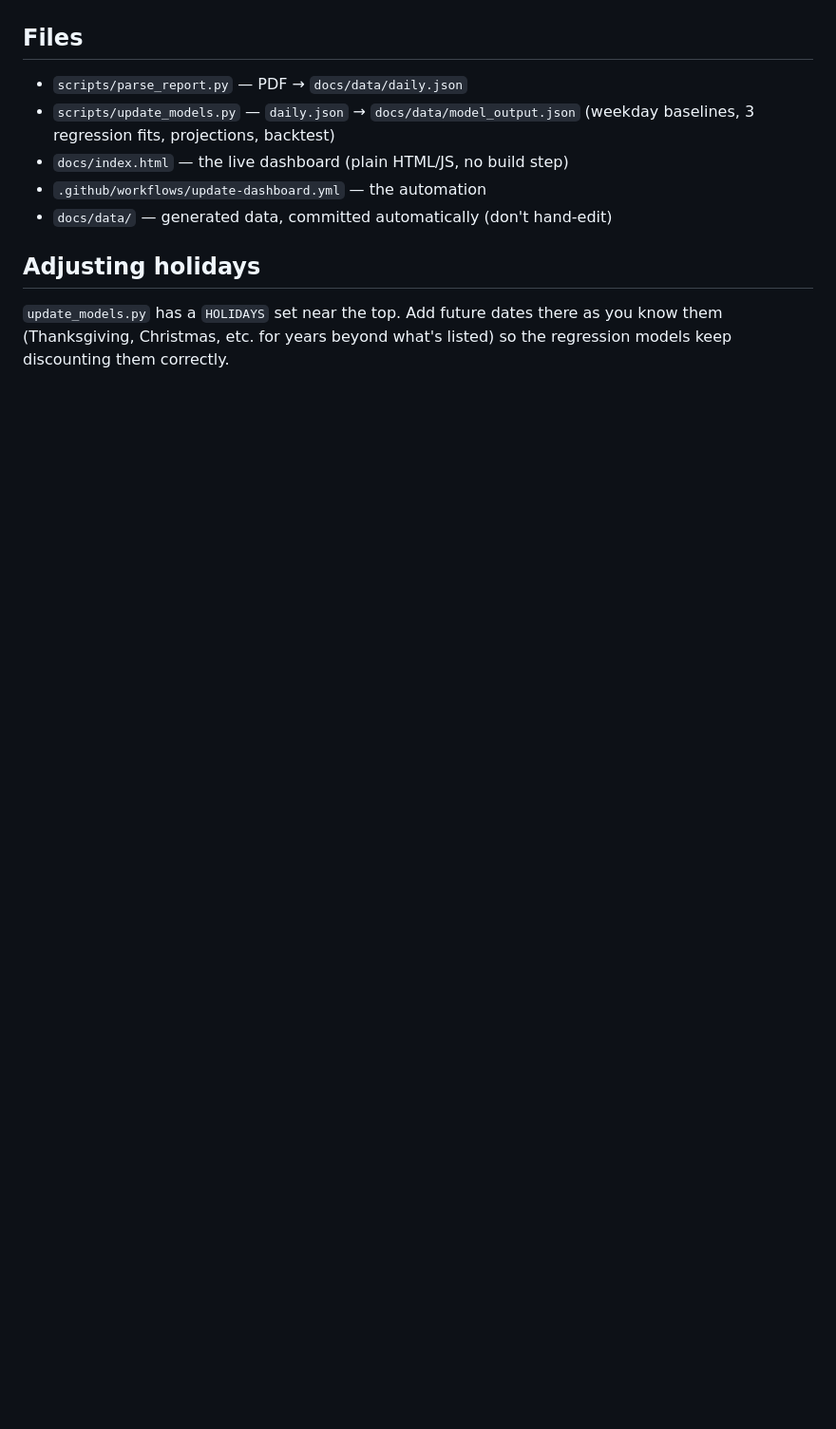
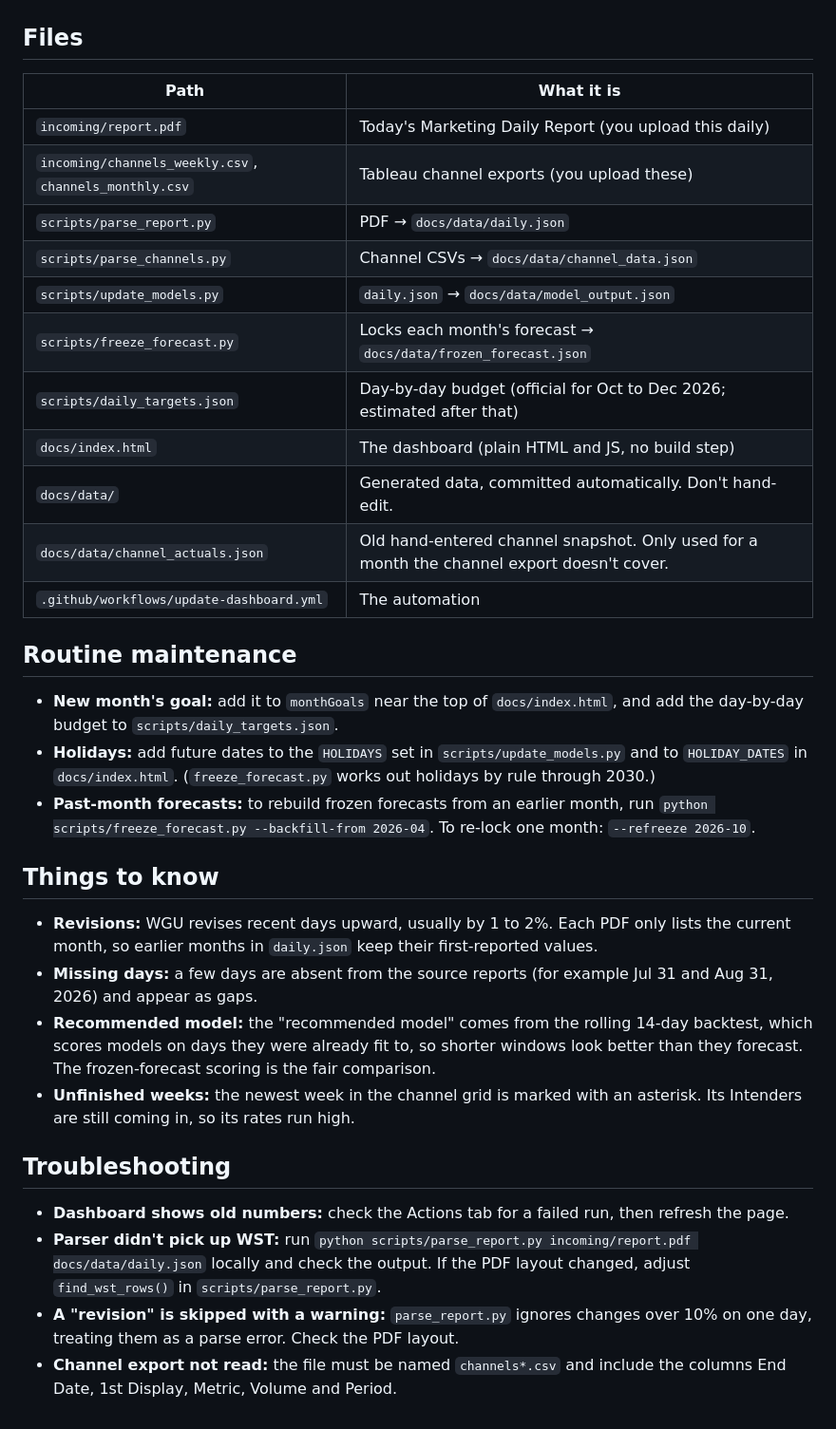
Before and after one commit to namasteno/wst-dashboard, a Markdown page: README.md, the part around one of its changes. Shown at 95% size. Rendered like a GitHub page; blank space fills up the shorter version.

```diff
--- a/README.md
+++ b/README.md
@@ -69,15 +43,36 @@ tune it.
 
 ## Files
 
-- `scripts/parse_report.py` — PDF → `docs/data/daily.json`
-- `scripts/update_models.py` — `daily.json` → `docs/data/model_output.json`
-  (weekday baselines, 3 regression fits, projections, backtest)
-- `docs/index.html` — the live dashboard (plain HTML/JS, no build step)
-- `.github/workflows/update-dashboard.yml` — the automation
-- `docs/data/` — generated data, committed automatically (don't hand-edit)
+| Path | What it is |
+|---|---|
+| `incoming/report.pdf` | Today's Marketing Daily Report (you upload this daily) |
+| `incoming/channels_weekly.csv`, `channels_monthly.csv` | Tableau channel exports (you upload these) |
+| `scripts/parse_report.py` | PDF → `docs/data/daily.json` |
+| `scripts/parse_channels.py` | Channel CSVs → `docs/data/channel_data.json` |
+| `scripts/update_models.py` | `daily.json` → `docs/data/model_output.json` |
+| `scripts/freeze_forecast.py` | Locks each month's forecast → `docs/data/frozen_forecast.json` |
+| `scripts/daily_targets.json` | Day-by-day budget (official for Oct to Dec 2026; estimated after that) |
+| `docs/index.html` | The dashboard (plain HTML and JS, no build step) |
+| `docs/data/` | Generated data, committed automatically. Don't hand-edit. |
+| `docs/data/channel_actuals.json` | Old hand-entered channel snapshot. Only used for a month the channel export doesn't cover. |
+| `.github/workflows/update-dashboard.yml` | The automation |
 
-## Adjusting holidays
+## Routine maintenance
 
-`update_models.py` has a `HOLIDAYS` set near the top. Add future dates
-there as you know them (Thanksgiving, Christmas, etc. for years beyond
-what's listed) so the regression models keep discounting them correctly.
+- **New month's goal:** add it to `monthGoals` near the top of `docs/index.html`, and add the day-by-day budget to `scripts/daily_targets.json`.
+- **Holidays:** add future dates to the `HOLIDAYS` set in `scripts/update_models.py` and to `HOLIDAY_DATES` in `docs/index.html`. (`freeze_forecast.py` works out holidays by rule through 2030.)
+- **Past-month forecasts:** to rebuild frozen forecasts from an earlier month, run `python scripts/freeze_forecast.py --backfill-from 2026-04`. To re-lock one month: `--refreeze 2026-10`.
+
+## Things to know
+
+- **Revisions:** WGU revises recent days upward, usually by 1 to 2%. Each PDF only lists the current month, so earlier months in `daily.json` keep their first-reported values.
+- **Missing days:** a few days are absent from the source reports (for example Jul 31 and Aug 31, 2026) and appear as gaps.
+- **Recommended model:** the "recommended model" comes from the rolling 14-day backtest, which scores models on days they were already fit to, so shorter windows look better than they forecast. The frozen-forecast scoring is the fair comparison.
+- **Unfinished weeks:** the newest week in the channel grid is marked with an asterisk. Its Intenders are still coming in, so its rates run high.
+
+## Troubleshooting
+
+- **Dashboard shows old numbers:** check the Actions tab for a failed run, then refresh the page.
+- **Parser didn't pick up WST:** run `python scripts/parse_report.py incoming/report.pdf docs/data/daily.json` locally and check the output. If the PDF layout changed, adjust `find_wst_rows()` in `scripts/parse_report.py`.
+- **A "revision" is skipped with a warning:** `parse_report.py` ignores changes over 10% on one day, treating them as a parse error. Check the PDF layout.
+- **Channel export not read:** the file must be named `channels*.csv` and include the columns End Date, 1st Display, Metric, Volume and Period.
```
Also changed, not shown: other parts of README.md (+29 -55 lines).
